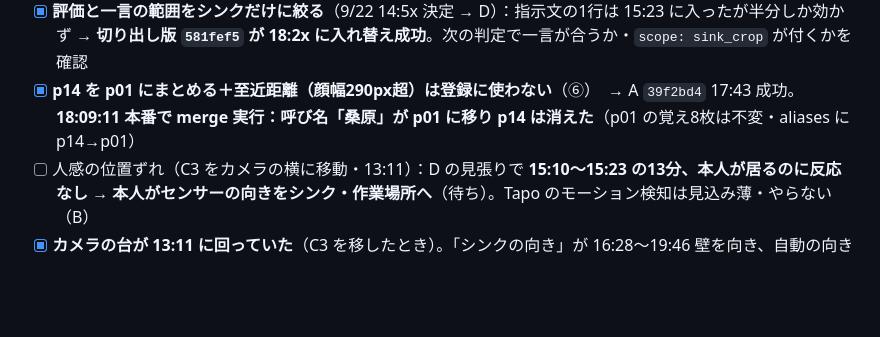
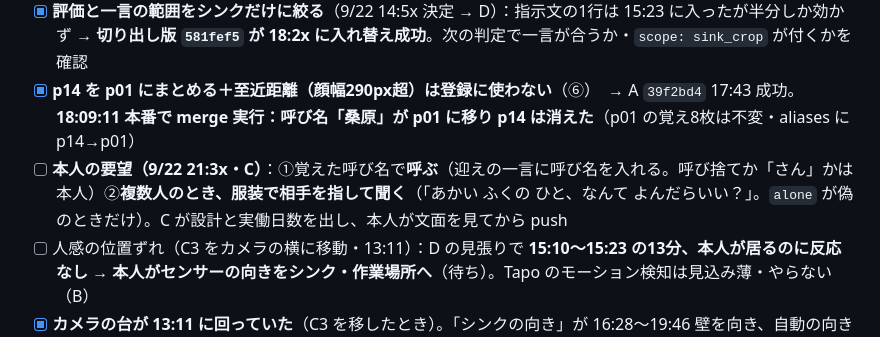
Before and after one commit to kengiftology/arigato, a Markdown page: docs/9月のタスク.md, the part around the change. GitHub-like rendering; blank space fills up the shorter version.

Commit message:
docs: the person asks to be called by name, and to be addressed by clothing when several people are present
Co-Authored-By: Claude Fable 5.1 <noreply@anthropic.com>

```diff
--- a/docs/9月のタスク.md
+++ b/docs/9月のタスク.md
@@ -379,6 +379,7 @@ python <Arduino15>/packages/esp32/hardware/esp32/3.3.10/tools/espota.py -i 192.1
 - [x] 喜ぶ回数：戻ったら「おかえり」で喜んでよい・数字は滞在あたり1回（9/21 夜）
 - [x] **評価と一言の範囲をシンクだけに絞る**（9/22 14:5x 決定 → D）：指示文の1行は 15:23 に入ったが半分しか効かず → **切り出し版 `581fef5` が 18:2x に入れ替え成功**。次の判定で一言が合うか・`scope: sink_crop` が付くかを確認
 - [x] **p14 を p01 にまとめる＋至近距離（顔幅290px超）は登録に使わない**（⑥）　→ A `39f2bd4` 17:43 成功。**18:09:11 本番で merge 実行：呼び名「桑原」が p01 に移り p14 は消えた**（p01 の覚え8枚は不変・aliases に p14→p01）
+- [ ] **本人の要望（9/22 21:3x・C）**：①覚えた呼び名で**呼ぶ**（迎えの一言に呼び名を入れる。呼び捨てか「さん」かは本人）②**複数人のとき、服装で相手を指して聞く**（「あかい ふくの ひと、なんて よんだらいい？」。`alone` が偽のときだけ）。C が設計と実働日数を出し、本人が文面を見てから push
 - [ ] 人感の位置ずれ（C3 をカメラの横に移動・13:11）：D の見張りで **15:10〜15:23 の13分、本人が居るのに反応なし** → **本人がセンサーの向きをシンク・作業場所へ**（待ち）。Tapo のモーション検知は見込み薄・やらない（B）
 - [x] **カメラの台が 13:11 に回っていた**（C3 を移したとき）。「シンクの向き」が 16:28〜19:46 壁を向き、自動の向き合わせが確かさを見ずに壁側へ歩いた（補正 +0.04→+0.16）。**19:46 B が直した**（補正 +0.55/+0.18・向き -0.15/-0.82。自動合わせは既定で停止 `b197423`。台の回り＝数値の差 +0.57/+0.10）。**無効：16:25〜19:46 のシンクの判定・前後比較・16:45 の care（73件目）。**残り：D が `aim_ref.jpg` と `SINK_BOX` を置き直し／B が待つ向きも同じ回りぶん直す／見回りの写真に「見本との確かさ」を付けて低ければ判定に回さない（再発防止）
 - [ ] **待つ向きも変わっていた（B・19:5x）**：13:09 までは横から見てテーブルの人の顔が正面に大きく写っていたが、13:11 以降は同じ数値で**作業台を真上から見下ろし**（顔は頭のてっぺん側）。数値の足し算では戻らず、候補4通りとも横から見る画にならない（+0.17 側はレンズ手前の透明なボトルでふさがれる）。**疑い：カメラの置き方・傾きが変わった**（逆さ吊るし⇔台置き。`FACE_ROTATE=180` の前提が変わると顔が上下逆のまま判定されるおそれ・未確認）。→ **本人がカメラの状態を確かめて元に戻す**（人感の向きと一緒に）。試し撮りで写真停止 19:48:20〜19:50:22
```
